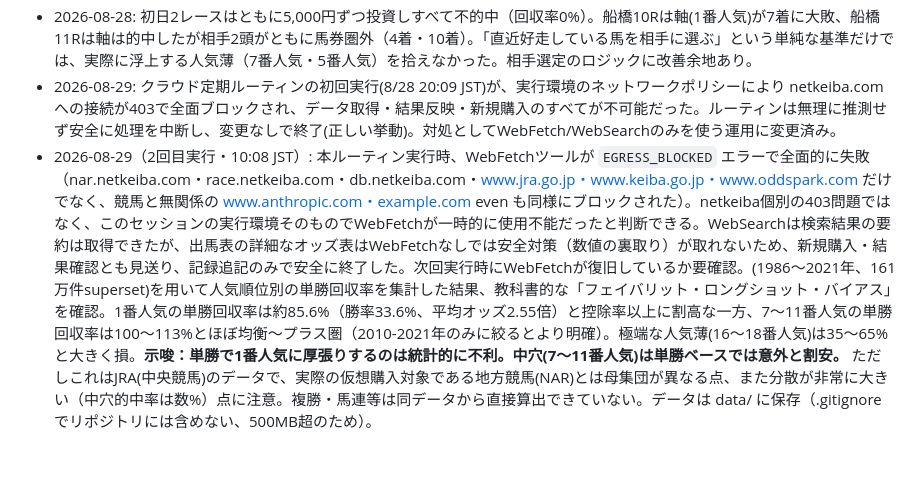
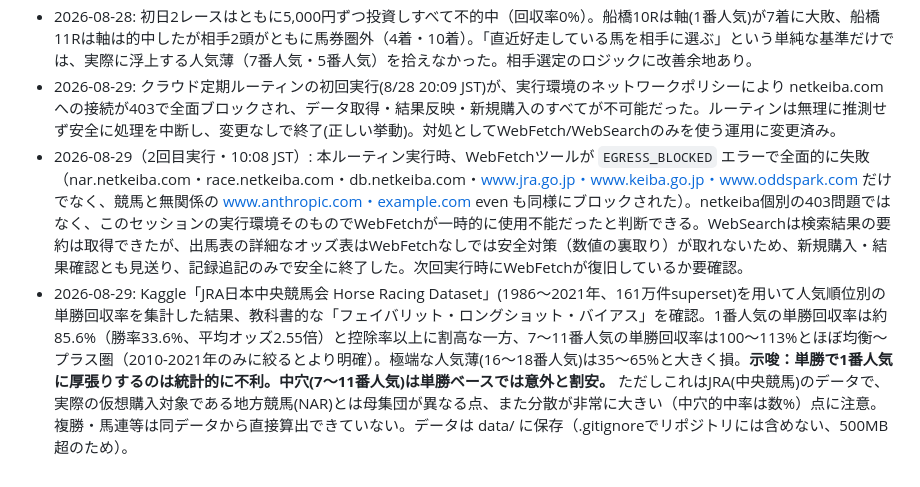
Before and after one commit to taketaiko2001/keiba, a Markdown page: 競馬運用記録.md, the part around the change. Rendered like a GitHub page.

Commit message:
反省欄の破損したエントリを修正
クラウドルーティンの編集操作で誤って2つのエントリが結合され文章が壊れていたため分離

```diff
--- a/競馬運用記録.md
+++ b/競馬運用記録.md
@@ -103,4 +103,5 @@
 - 2026-08-28: 単勝1.0倍のような極端な人気馬は、的中しても複利で資産を増やす実用的な回収が見込めない。過去成績で地力差が明確な場合でも、単勝・複勝で厚張りせず、馬連・ワイド・3連複など「軸として絡める」形の方が資金効率が良い。
 - 2026-08-28: 初日2レースはともに5,000円ずつ投資しすべて不的中（回収率0%）。船橋10Rは軸(1番人気)が7着に大敗、船橋11Rは軸は的中したが相手2頭がともに馬券圏外（4着・10着）。「直近好走している馬を相手に選ぶ」という単純な基準だけでは、実際に浮上する人気薄（7番人気・5番人気）を拾えなかった。相手選定のロジックに改善余地あり。
 - 2026-08-29: クラウド定期ルーティンの初回実行(8/28 20:09 JST)が、実行環境のネットワークポリシーにより netkeiba.com への接続が403で全面ブロックされ、データ取得・結果反映・新規購入のすべてが不可能だった。ルーティンは無理に推測せず安全に処理を中断し、変更なしで終了(正しい挙動)。対処としてWebFetch/WebSearchのみを使う運用に変更済み。
-- 2026-08-29（2回目実行・10:08 JST）: 本ルーティン実行時、WebFetchツールが `EGRESS_BLOCKED` エラーで全面的に失敗（nar.netkeiba.com・race.netkeiba.com・db.netkeiba.com・www.jra.go.jp・www.keiba.go.jp・www.oddspark.com だけでなく、競馬と無関係の www.anthropic.com・example.com even も同様にブロックされた）。netkeiba個別の403問題ではなく、このセッションの実行環境そのものでWebFetchが一時的に使用不能だったと判断できる。WebSearchは検索結果の要約は取得できたが、出馬表の詳細なオッズ表はWebFetchなしでは安全対策（数値の裏取り）が取れないため、新規購入・結果確認とも見送り、記録追記のみで安全に終了した。次回実行時にWebFetchが復旧しているか要確認。(1986〜2021年、161万件superset)を用いて人気順位別の単勝回収率を集計した結果、教科書的な「フェイバリット・ロングショット・バイアス」を確認。1番人気の単勝回収率は約85.6%（勝率33.6%、平均オッズ2.55倍）と控除率以上に割高な一方、7〜11番人気の単勝回収率は100〜113%とほぼ均衡〜プラス圏（2010-2021年のみに絞るとより明確）。極端な人気薄(16〜18番人気)は35〜65%と大きく損。**示唆：単勝で1番人気に厚張りするのは統計的に不利。中穴(7〜11番人気)は単勝ベースでは意外と割安。** ただしこれはJRA(中央競馬)のデータで、実際の仮想購入対象である地方競馬(NAR)とは母集団が異なる点、また分散が非常に大きい（中穴的中率は数%）点に注意。複勝・馬連等は同データから直接算出できていない。データは data/ に保存（.gitignoreでリポジトリには含めない、500MB超のため）。
+- 2026-08-29（2回目実行・10:08 JST）: 本ルーティン実行時、WebFetchツールが `EGRESS_BLOCKED` エラーで全面的に失敗（nar.netkeiba.com・race.netkeiba.com・db.netkeiba.com・www.jra.go.jp・www.keiba.go.jp・www.oddspark.com だけでなく、競馬と無関係の www.anthropic.com・example.com even も同様にブロックされた）。netkeiba個別の403問題ではなく、このセッションの実行環境そのものでWebFetchが一時的に使用不能だったと判断できる。WebSearchは検索結果の要約は取得できたが、出馬表の詳細なオッズ表はWebFetchなしでは安全対策（数値の裏取り）が取れないため、新規購入・結果確認とも見送り、記録追記のみで安全に終了した。次回実行時にWebFetchが復旧しているか要確認。
+- 2026-08-29: Kaggle「JRA日本中央競馬会 Horse Racing Dataset」(1986〜2021年、161万件superset)を用いて人気順位別の単勝回収率を集計した結果、教科書的な「フェイバリット・ロングショット・バイアス」を確認。1番人気の単勝回収率は約85.6%（勝率33.6%、平均オッズ2.55倍）と控除率以上に割高な一方、7〜11番人気の単勝回収率は100〜113%とほぼ均衡〜プラス圏（2010-2021年のみに絞るとより明確）。極端な人気薄(16〜18番人気)は35〜65%と大きく損。**示唆：単勝で1番人気に厚張りするのは統計的に不利。中穴(7〜11番人気)は単勝ベースでは意外と割安。** ただしこれはJRA(中央競馬)のデータで、実際の仮想購入対象である地方競馬(NAR)とは母集団が異なる点、また分散が非常に大きい（中穴的中率は数%）点に注意。複勝・馬連等は同データから直接算出できていない。データは data/ に保存（.gitignoreでリポジトリには含めない、500MB超のため）。
```
